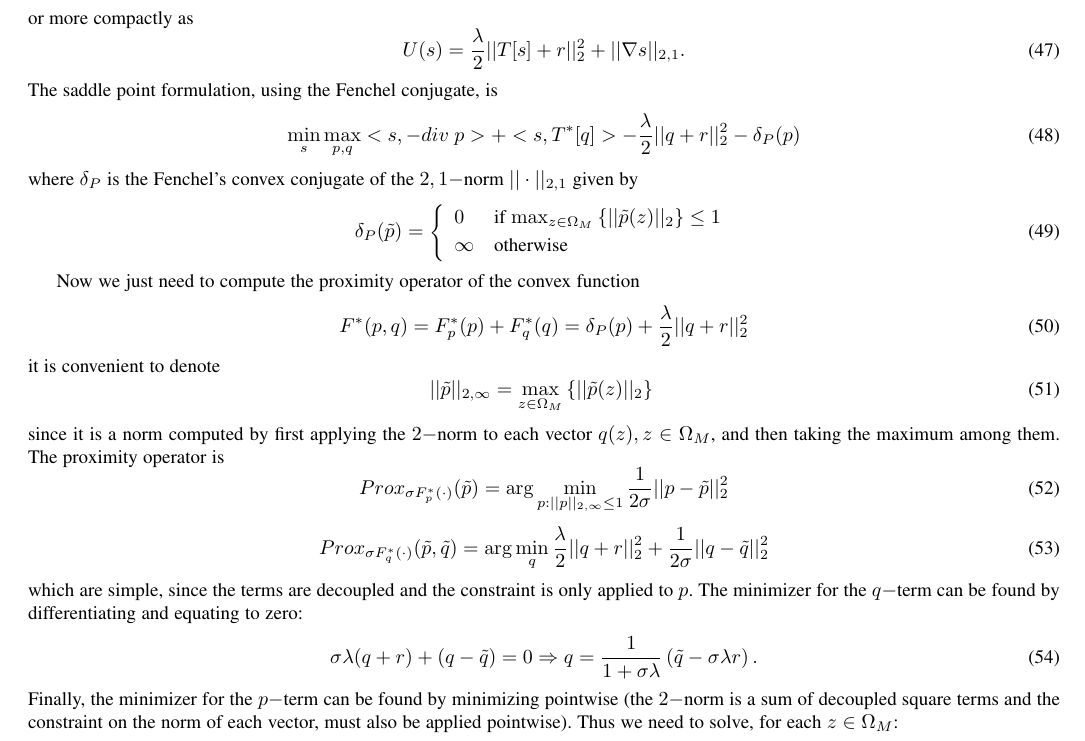
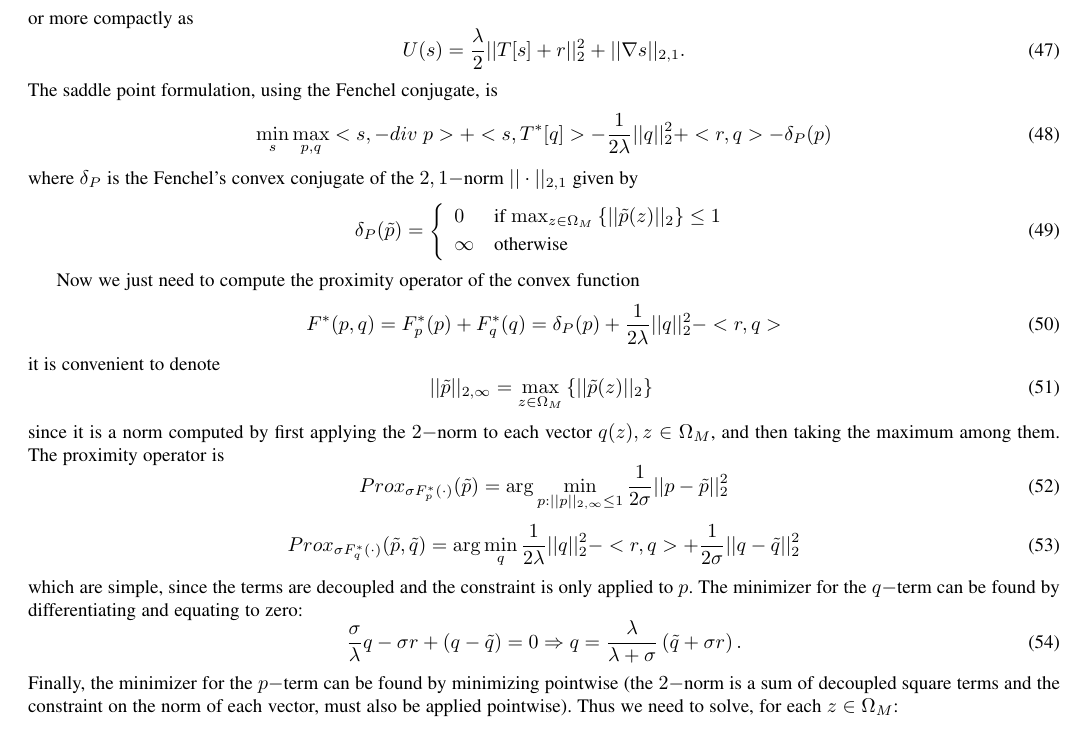
Before and after one commit to omarocegueda/convex, a LaTeX paper (doc/convex.tex): part of page 11 of 12, cut so that both start at the same text. Compiled offline with pdfLaTeX.

Commit message:
Fixed an error in the computation of the Fenchel's convex conjugate of the translated L2 squared norm

```diff
--- a/doc/convex.tex
+++ b/doc/convex.tex
@@ -663,7 +663,7 @@ or more compactly as
 \end{equation}
 The saddle point formulation, using the Fenchel conjugate, is
 \begin{equation}
-	\min_{s}\max_{p,q} <s, -div\;p> + <s, T^{*}[q]> -\frac{\lambda}{2}||q + r||_{2}^{2} -\delta_{P}(p)
+	\min_{s}\max_{p,q} <s, -div\;p> + <s, T^{*}[q]> -\frac{1}{2\lambda}||q||_{2}^{2}+<r,q>-\delta_{P}(p)
 \end{equation}
 where $\delta_{P}$ is the Fenchel's convex conjugate of the $2,1-$norm $||\cdot||_{2,1}$ given by
 \begin{equation}
@@ -676,7 +676,7 @@ where $\delta_{P}$ is the Fenchel's convex conjugate of the $2,1-$norm $||\cdot|
 
 Now we just need to compute the proximity operator of the convex function
 \begin{equation}
-	F^{*}(p, q) = F_{p}^{*}(p) + F_{q}^{*}(q) = \delta_{P}(p) + \frac{\lambda}{2}||q + r||_{2}^{2}
+	F^{*}(p, q) = F_{p}^{*}(p) + F_{q}^{*}(q) = \delta_{P}(p) + \frac{1}{2\lambda}||q||_{2}^{2} - <r,q>
 \end{equation}
 it is convenient to denote
 \begin{equation}
@@ -687,11 +687,11 @@ since it is a norm computed by first applying the $2-$norm to each vector $q(z),
 	Prox_{\sigma F_{p}^{*}(\cdot)}(\tilde{p}) = \arg\min_{p:||p||_{2,\infty}\leq 1} \frac{1}{2\sigma}||p-\tilde{p}||_{2}^{2}
 \end{equation}
 \begin{equation}
-	Prox_{\sigma F_{q}^{*}(\cdot)}(\tilde{p}, \tilde{q}) = \arg\min_{q} \frac{\lambda}{2}||q + r||_{2}^{2} + \frac{1}{2\sigma}||q-\tilde{q}||_{2}^{2}
+	Prox_{\sigma F_{q}^{*}(\cdot)}(\tilde{p}, \tilde{q}) = \arg\min_{q} \frac{1}{2\lambda}||q||_{2}^{2} -<r,q>+ \frac{1}{2\sigma}||q-\tilde{q}||_{2}^{2}
 \end{equation}
 which are simple, since the terms are decoupled and the constraint is only applied to $p$. The minimizer for the $q-$term can be found by differentiating and equating to zero:
 \begin{equation}
-	\sigma\lambda (q+r)+(q-\tilde{q})=0 \Rightarrow q=\frac{1}{1+\sigma\lambda}\left(\tilde{q}-\sigma\lambda r\right).
+	\frac{\sigma}{\lambda}q-\sigma r+(q-\tilde{q})=0 \Rightarrow q=\frac{\lambda}{\lambda+\sigma}\left(\tilde{q}+\sigma r\right).
 \end{equation}
 Finally, the minimizer for the $p-$term can be found by minimizing pointwise (the $2-$norm is a sum of decoupled square terms and the constraint on the norm of each vector, must also be applied pointwise). Thus we need to solve, for each $z\in\Omega_{M}$:
 \begin{equation}
```
Also changed, not shown: doc/convex.tex (2 more changed lines).
